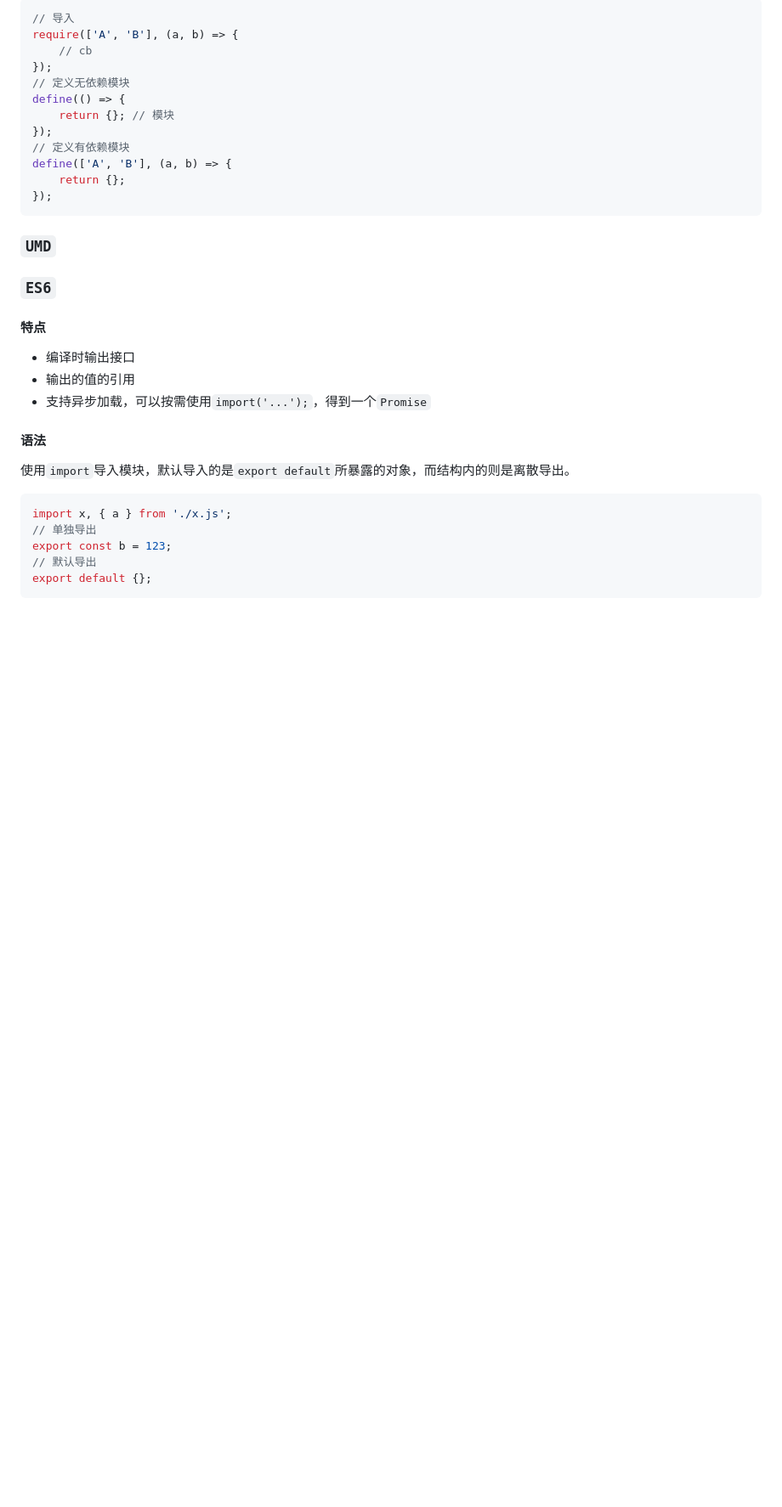
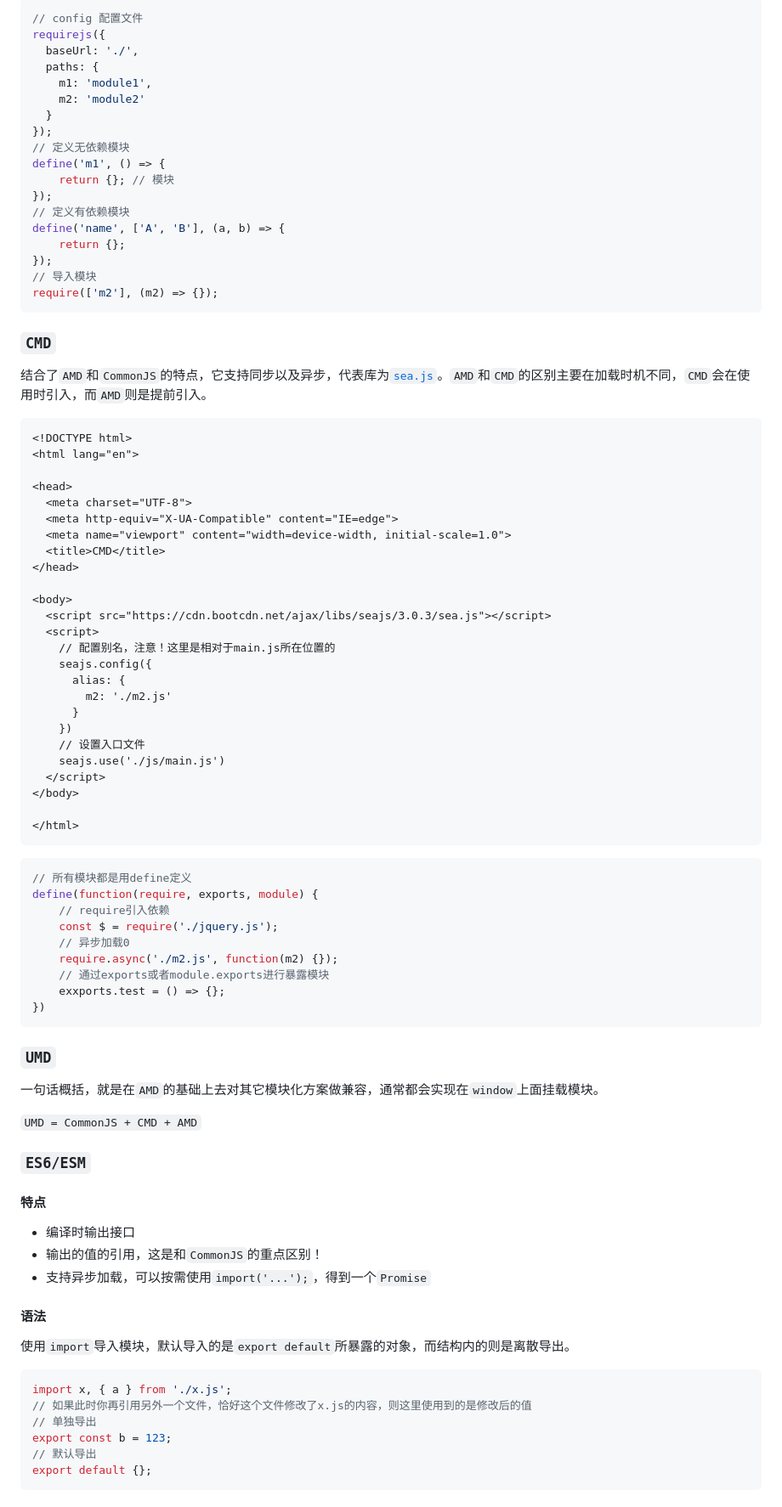
Before and after one commit to oneQiu/Study, a Markdown page: JS/模块化.md, the part around the change printed below. Shown: that part at 85% size. GitHub-like rendering; blank space fills up the shorter version.

Commit message:
Update 模块化

````diff
--- a/JS/模块化.md
+++ b/JS/模块化.md
@@ -83,26 +106,84 @@ module.exports = {};
 ```javascript
-// 导入
-require(['A', 'B'], (a, b) => {
-	// cb
+// config 配置文件
+requirejs({
+  baseUrl: './',
+  paths: {
+    m1: 'module1',
+    m2: 'module2'
+  }
 });
 // 定义无依赖模块
-define(() => {
+define('m1', () => {
 	return {}; // 模块
 });
 // 定义有依赖模块
-define(['A', 'B'], (a, b) => {
+define('name', ['A', 'B'], (a, b) => {
 	return {};
 });
+// 导入模块
+require(['m2'], (m2) => {});
 ```
+
+### `CMD`
+
+结合了`AMD`和`CommonJS`的特点，它支持同步以及异步，代表库为[`sea.js`](https://seajs.github.io/seajs/docs/)。`AMD`和`CMD`的区别主要在加载时机不同，`CMD`会在使用时引入，而`AMD`则是提前引入。
+
+```html
+<!DOCTYPE html>
+<html lang="en">
+
+<head>
+  <meta charset="UTF-8">
+  <meta http-equiv="X-UA-Compatible" content="IE=edge">
+  <meta name="viewport" content="width=device-width, initial-scale=1.0">
+  <title>CMD</title>
+</head>
+
+<body>
+  <script src="https://cdn.bootcdn.net/ajax/libs/seajs/3.0.3/sea.js"></script>
+  <script>
+    // 配置别名，注意！这里是相对于main.js所在位置的
+    seajs.config({
+      alias: {
+        m2: './m2.js'
+      }
+    })
+    // 设置入口文件
+    seajs.use('./js/main.js')
+  </script>
+</body>
+
+</html>
+```
+
+
+
+```javascript
+// 所有模块都是用define定义
+define(function(require, exports, module) {
+    // require引入依赖
+    const $ = require('./jquery.js');
+    // 异步加载0
+    require.async('./m2.js', function(m2) {});
+    // 通过exports或者module.exports进行暴露模块
+    exxports.test = () => {};
+})
+```
+
+
 
 ### `UMD`
 
-### `ES6`
+一句话概括，就是在`AMD`的基础上去对其它模块化方案做兼容，通常都会实现在`window`上面挂载模块。
+
+`UMD = CommonJS + CMD + AMD`
+
+### `ES6/ESM`
 
 #### 特点
 
 - 编译时输出接口
-- 输出的值的引用
+- 输出的值的引用，这是和`CommonJS`的重点区别！
 - 支持异步加载，可以按需使用`import('...');`，得到一个`Promise`
 
 #### 语法
@@ -111,6 +192,7 @@ define(['A', 'B'], (a, b) => {
 
 ```javascript
 import x, { a } from './x.js';
+// 如果此时你再引用另外一个文件，恰好这个文件修改了x.js的内容，则这里使用到的是修改后的值
 // 单独导出
 export const b = 123;
 // 默认导出
````
Also changed, not shown: other parts of JS/模块化.md (+25 -2 lines).
